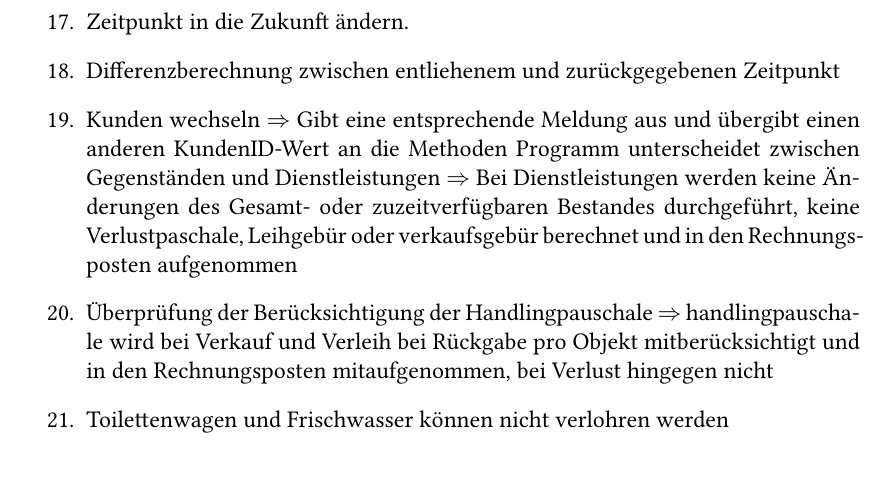
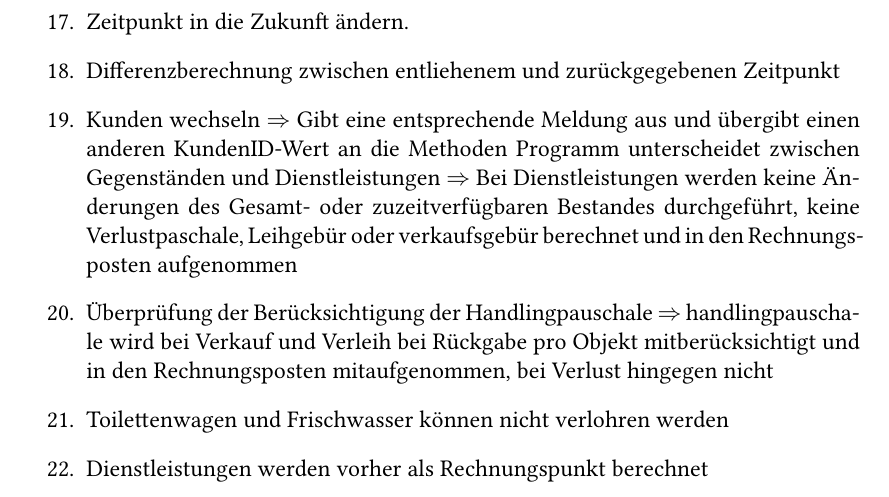
Before and after one commit to CrystalGamma/hamelner-party-broker, a LaTeX document (Entwurf.tex): part of page 7 of 8, cut so that both start at the same text. Compiled offline with XeLaTeX.

Commit message:
Update Entwurf.tex

```diff
--- a/Entwurf.tex
+++ b/Entwurf.tex
@@ -168,6 +168,7 @@ $\Rightarrow$ Bei Dienstleistungen werden keine Änderungen des Gesamt- oder zuz
 \item Überprüfung der Berücksichtigung der Handlingpauschale
 $\Rightarrow$ handlingpauschale wird bei Verkauf und Verleih bei Rückgabe pro Objekt mitberücksichtigt und in den Rechnungsposten mitaufgenommen, bei Verlust hingegen nicht
 \item Toilettenwagen und Frischwasser können nicht verlohren werden
+\item Dienstleistungen werden vorher als Rechnungspunkt berechnet
 \end{enumerate}
 \appendix
 \newpage
```
